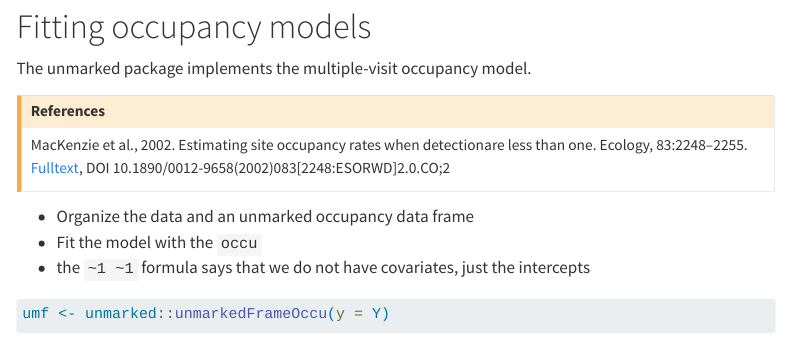
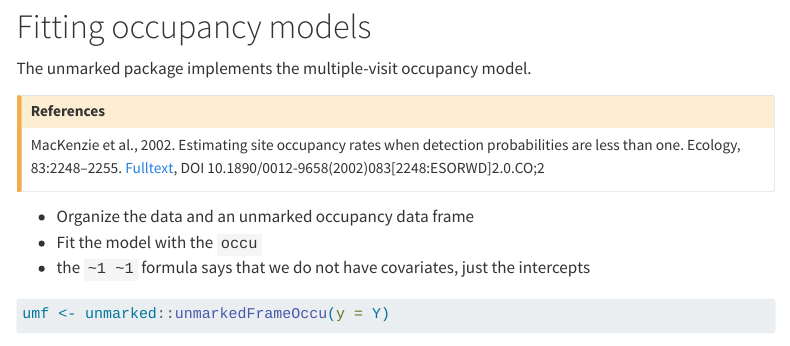
Before and after one commit to psolymos/point-count-data-analysis, a Quarto document (day-01/01-05-multiple-visits.qmd): the page in a window 1100 px wide, from 7480 px down. Rendered offline with R 4.5, knitr and Pandoc in place of Quarto, with nearby package versions; some code elsewhere in the file could not run offline; menus at the side of the page are left out.

Commit message:
Fix linebreak
Signed-off-by: Peter Solymos <psolymos@gmail.com>

```diff
--- a/day-01/01-05-multiple-visits.qmd
+++ b/day-01/01-05-multiple-visits.qmd
@@ -297,7 +297,7 @@ The unmarked package implements the multiple-visit occupancy model.
 ## References
 
 MacKenzie et al., 2002.
-Estimating site occupancy rates when detection\nprobabilities are less than one.
+Estimating site occupancy rates when detection probabilities are less than one.
 Ecology, 83:2248--2255.
 [Fulltext](https://www.sfu.ca/~lmgonigl/materials-qm/papers/mackenzie-2002-2248.pdf),
 DOI 10.1890/0012-9658(2002)083[2248:ESORWD]2.0.CO;2
```
